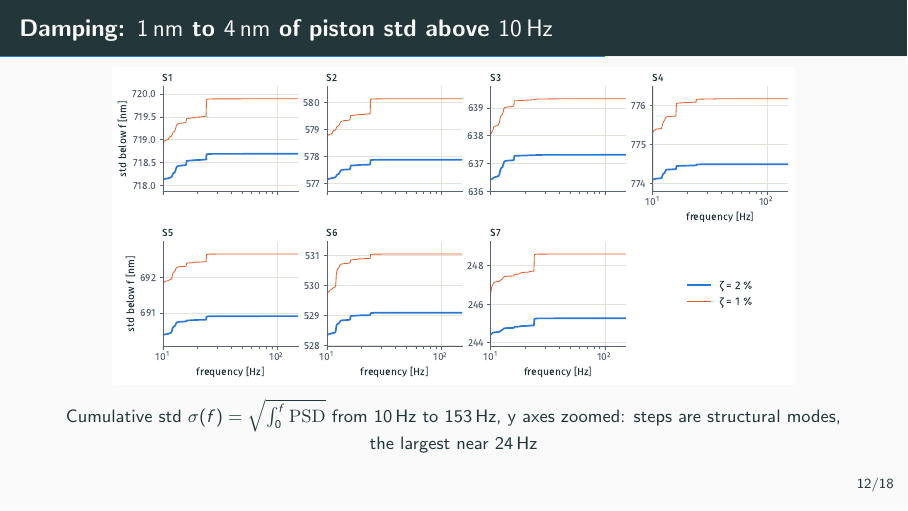
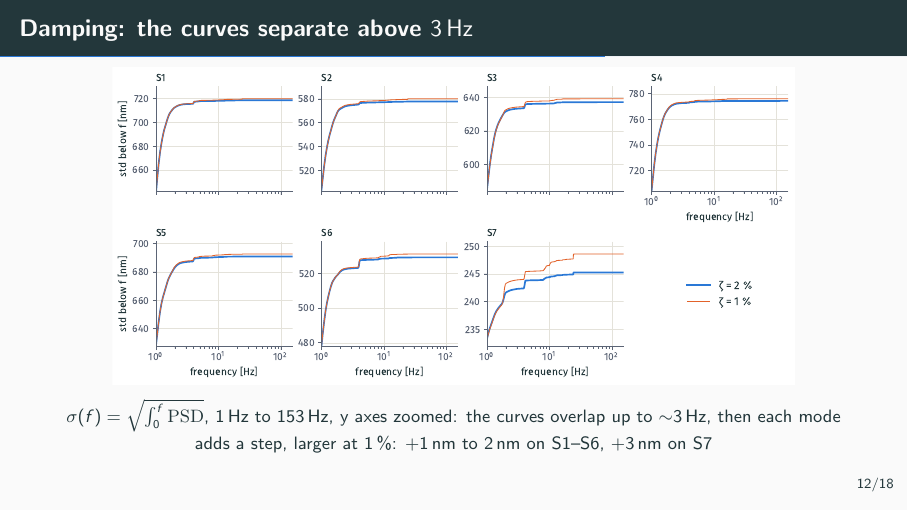
Before and after one commit to GMTO-Integrated-Modeling/gmt-cfd-psf, LaTeX slides (slide-deck/windloads-segement-piston.tex): page 13 of 19. Compiled offline with pdfLaTeX.

Commit message:
slide-deck: cumulative piston std from 1 Hz
The damping comparison of the cumulative std now starts at 1 Hz, showing
the 2 % and 1 % curves overlap up to about 3 Hz. The figure data are kept
in the ignored slide-deck/data folder.

Co-Authored-By: Claude Opus 5.5 <noreply@anthropic.com>

```diff
--- a/slide-deck/windloads-segement-piston.tex
+++ b/slide-deck/windloads-segement-piston.tex
@@ -333,11 +333,11 @@
 \end{frame}
 
 %------------------------------------------------------------------------------
-\begin{frame}{Damping: \SIrange{1}{4}{nm} of piston std above \SI{10}{Hz}}
+\begin{frame}{Damping: the curves separate above \SI{3}{Hz}}
   \centering
   \includegraphics[width=0.86\linewidth]{figures/damping_cumstd.pdf}
 
-  {\small Cumulative std $\sigma(f)=\sqrt{\int_0^f \mathrm{PSD}}$ from \SI{10}{Hz} to \SI{153}{Hz}, y axes zoomed: steps are structural modes, the largest near \SI{24}{Hz}}
+  {\small $\sigma(f)=\sqrt{\int_0^f \mathrm{PSD}}$, \SIrange{1}{153}{Hz}, y axes zoomed: the curves overlap up to \SI{\sim 3}{Hz}, then each mode adds a step, larger at \SI{1}{\%}: $+$\SIrange{1}{2}{nm} on S1--S6, $+$\SI{3}{nm} on S7}
 \end{frame}
 
 %------------------------------------------------------------------------------
```
Also changed, not shown: slide-deck/figures/damping_cumstd.pdf, slide-deck/windloads-segement-piston.pdf, 2 other files.
